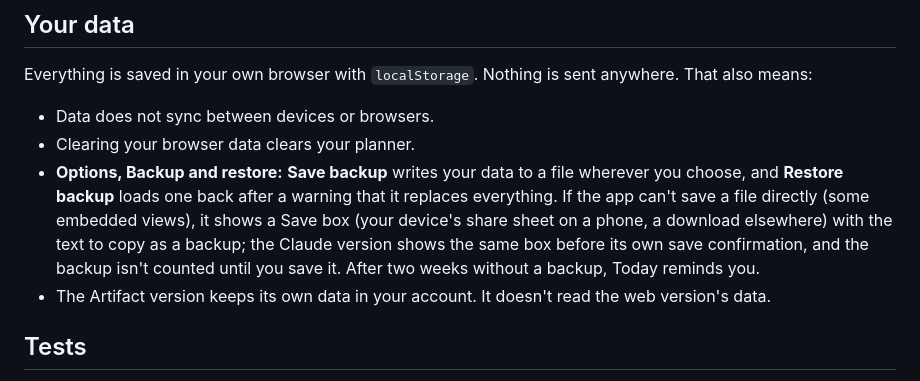
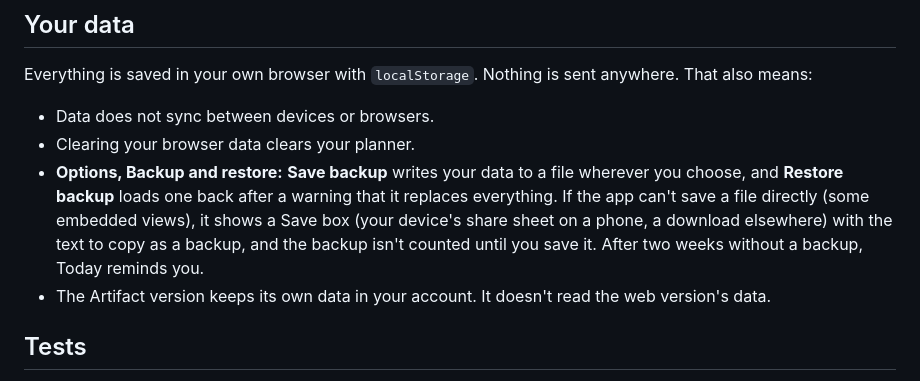
Before and after one commit to timsamoff/Sidequest, a Markdown page: README.md, the part around the change. Drawn GitHub-style.

Commit message:
Remove a platform name from the README

```diff
--- a/README.md
+++ b/README.md
@@ -37,7 +37,7 @@ Everything is saved in your own browser with `localStorage`. Nothing is sent any
 
 - Data does not sync between devices or browsers.
 - Clearing your browser data clears your planner.
-- **Options, Backup and restore:** **Save backup** writes your data to a file wherever you choose, and **Restore backup** loads one back after a warning that it replaces everything. If the app can't save a file directly (some embedded views), it shows a Save box (your device's share sheet on a phone, a download elsewhere) with the text to copy as a backup; the Claude version shows the same box before its own save confirmation, and the backup isn't counted until you save it. After two weeks without a backup, Today reminds you.
+- **Options, Backup and restore:** **Save backup** writes your data to a file wherever you choose, and **Restore backup** loads one back after a warning that it replaces everything. If the app can't save a file directly (some embedded views), it shows a Save box (your device's share sheet on a phone, a download elsewhere) with the text to copy as a backup, and the backup isn't counted until you save it. After two weeks without a backup, Today reminds you.
 - The Artifact version keeps its own data in your account. It doesn't read the web version's data.
 
 ## Tests
```
